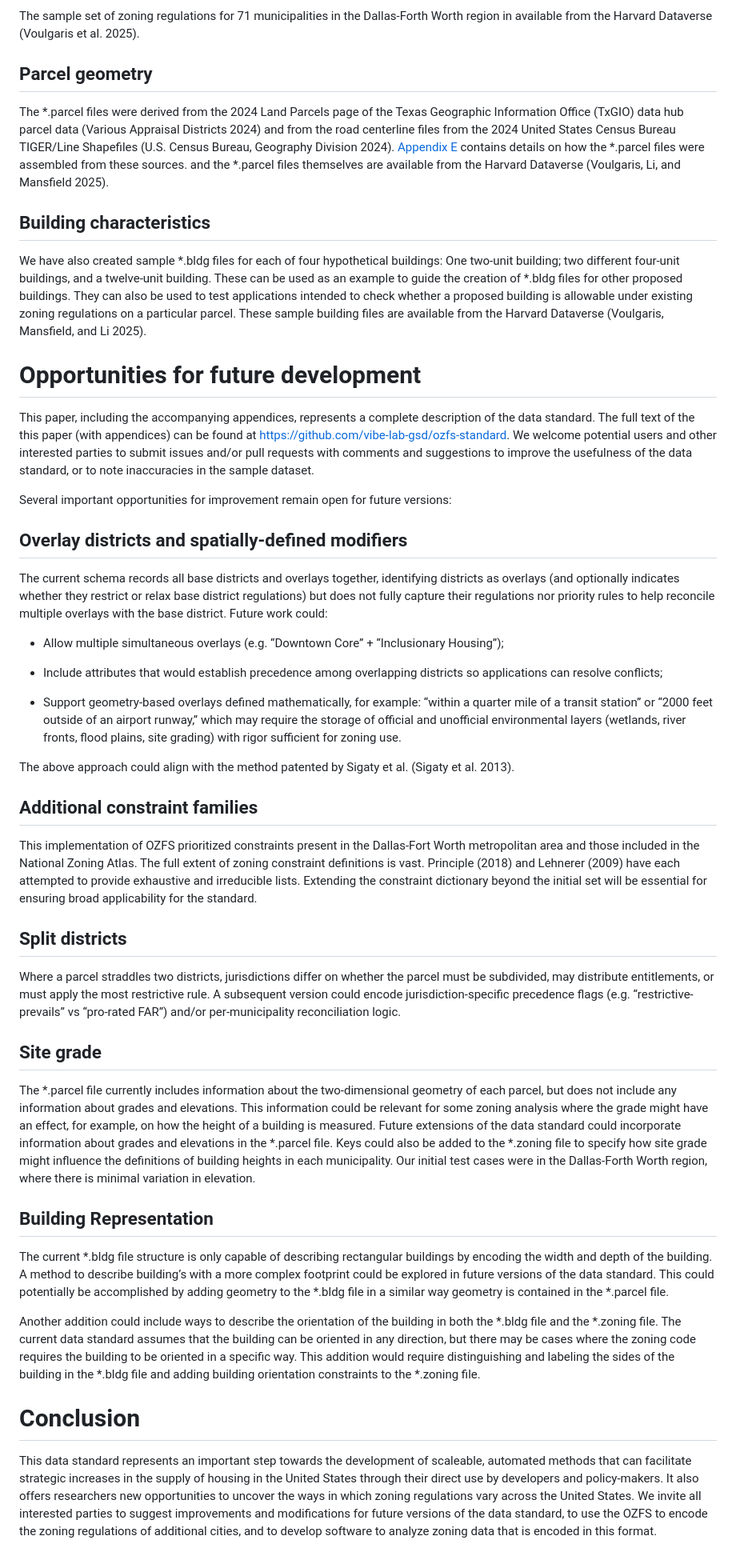
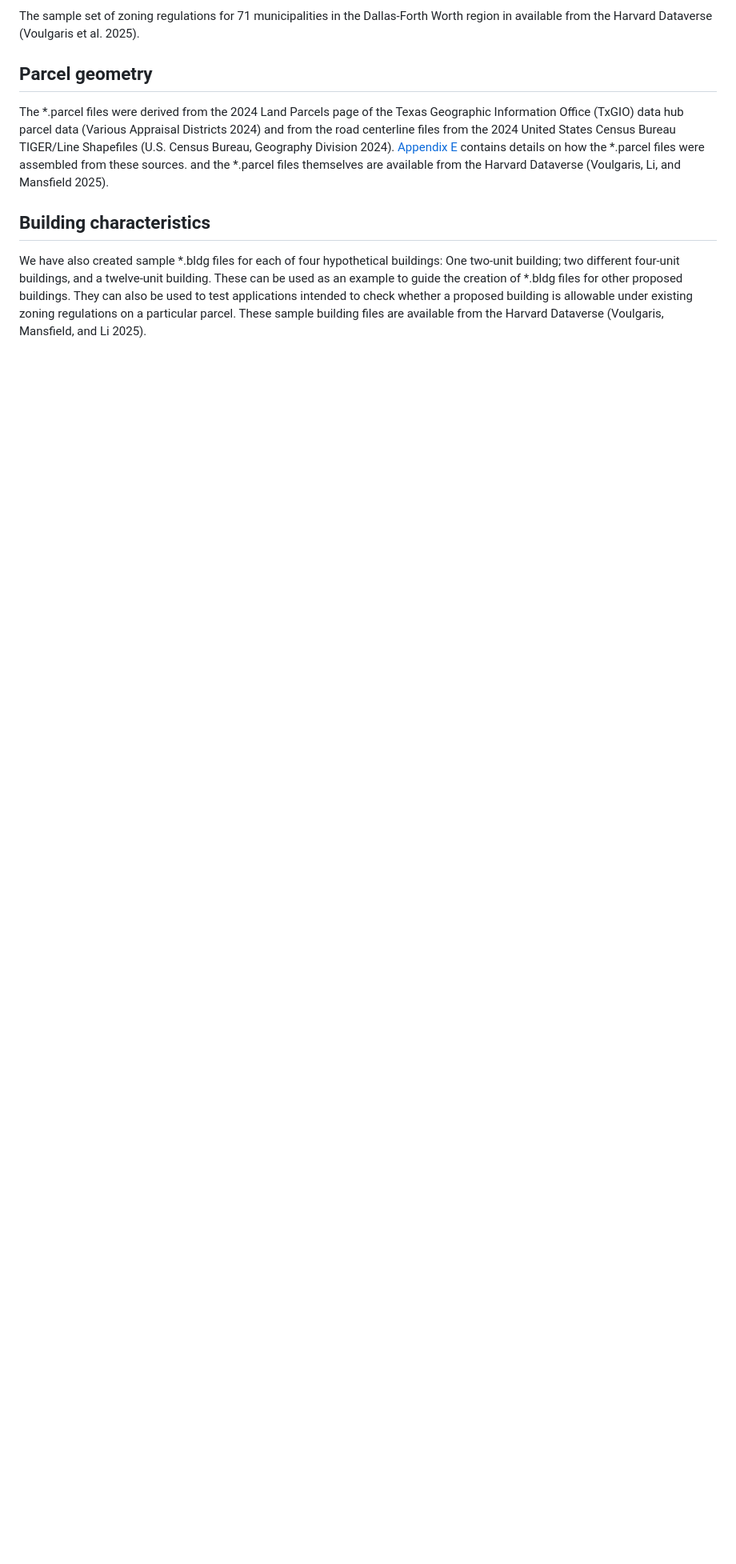
Before and after one commit to vibe-lab-gsd/ozfs-standard, a Markdown page: README.md, the part around one of its changes. Shown at 80% size. GitHub-like rendering; blank space fills up the shorter version.

Commit message:
Removed end parts from paper.

```diff
--- a/README.md
+++ b/README.md
@@ -698,101 +700,3 @@ used to test applications intended to check whether a proposed building
 is allowable under existing zoning regulations on a particular parcel.
 These sample building files are available from the Harvard Dataverse
 (Voulgaris, Mansfield, and Li 2025).
-
-# Opportunities for future development
-
-This paper, including the accompanying appendices, represents a complete
-description of the data standard. The full text of the this paper (with
-appendices) can be found at
-<https://github.com/vibe-lab-gsd/ozfs-standard>. We welcome potential
-users and other interested parties to submit issues and/or pull requests
-with comments and suggestions to improve the usefulness of the data
-standard, or to note inaccuracies in the sample dataset.
-
-Several important opportunities for improvement remain open for future
-versions:
-
-## Overlay districts and spatially-defined modifiers
-
-The current schema records all base districts and overlays together,
-identifying districts as overlays (and optionally indicates whether they
-restrict or relax base district regulations) but does not fully capture
-their regulations nor priority rules to help reconcile multiple overlays
-with the base district. Future work could:
-
--   Allow multiple simultaneous overlays (e.g. “Downtown Core” +
-    “Inclusionary Housing”);
-
--   Include attributes that would establish precedence among overlapping
-    districts so applications can resolve conflicts;
-
--   Support geometry-based overlays defined mathematically, for example:
-    “within a quarter mile of a transit station” or “2000 feet outside
-    of an airport runway,” which may require the storage of official and
-    unofficial environmental layers (wetlands, river fronts, flood
-    plains, site grading) with rigor sufficient for zoning use.
-
-The above approach could align with the method patented by Sigaty et al.
-(Sigaty et al. 2013).
-
-## Additional constraint families
-
-This implementation of OZFS prioritized constraints present in the
-Dallas-Fort Worth metropolitan area and those included in the National
-Zoning Atlas. The full extent of zoning constraint definitions is vast.
-Principle (2018) and Lehnerer (2009) have each attempted to provide
-exhaustive and irreducible lists. Extending the constraint dictionary
-beyond the initial set will be essential for ensuring broad
-applicability for the standard.
-
-## Split districts
-
-Where a parcel straddles two districts, jurisdictions differ on whether
-the parcel must be subdivided, may distribute entitlements, or must
-apply the most restrictive rule. A subsequent version could encode
-jurisdiction-specific precedence flags (e.g. “restrictive-prevails” vs
-“pro-rated FAR”) and/or per-municipality reconciliation logic.
-
-## Site grade
-
-The \*.parcel file currently includes information about the
-two-dimensional geometry of each parcel, but does not include any
-information about grades and elevations. This information could be
-relevant for some zoning analysis where the grade might have an effect,
-for example, on how the height of a building is measured. Future
-extensions of the data standard could incorporate information about
-grades and elevations in the \*.parcel file. Keys could also be added to
-the \*.zoning file to specify how site grade might influence the
-definitions of building heights in each municipality. Our initial test
-cases were in the Dallas-Forth Worth region, where there is minimal
-variation in elevation.
-
-## Building Representation
-
-The current \*.bldg file structure is only capable of describing
-rectangular buildings by encoding the width and depth of the building. A
-method to describe building’s with a more complex footprint could be
-explored in future versions of the data standard. This could potentially
-be accomplished by adding geometry to the \*.bldg file in a similar way
-geometry is contained in the \*.parcel file.
-
-Another addition could include ways to describe the orientation of the
-building in both the \*.bldg file and the \*.zoning file. The current
-data standard assumes that the building can be oriented in any
-direction, but there may be cases where the zoning code requires the
-building to be oriented in a specific way. This addition would require
-distinguishing and labeling the sides of the building in the \*.bldg
-file and adding building orientation constraints to the \*.zoning file.
-
-# Conclusion
-
-This data standard represents an important step towards the development
-of scaleable, automated methods that can facilitate strategic increases
-in the supply of housing in the United States through their direct use
-by developers and policy-makers. It also offers researchers new
-opportunities to uncover the ways in which zoning regulations vary
-across the United States. We invite all interested parties to suggest
-improvements and modifications for future versions of the data standard,
-to use the OZFS to encode the zoning regulations of additional cities,
-and to develop software to analyze zoning data that is encoded in this
-format.
```
Also changed, not shown: other parts of README.md (+2 -0 lines).
